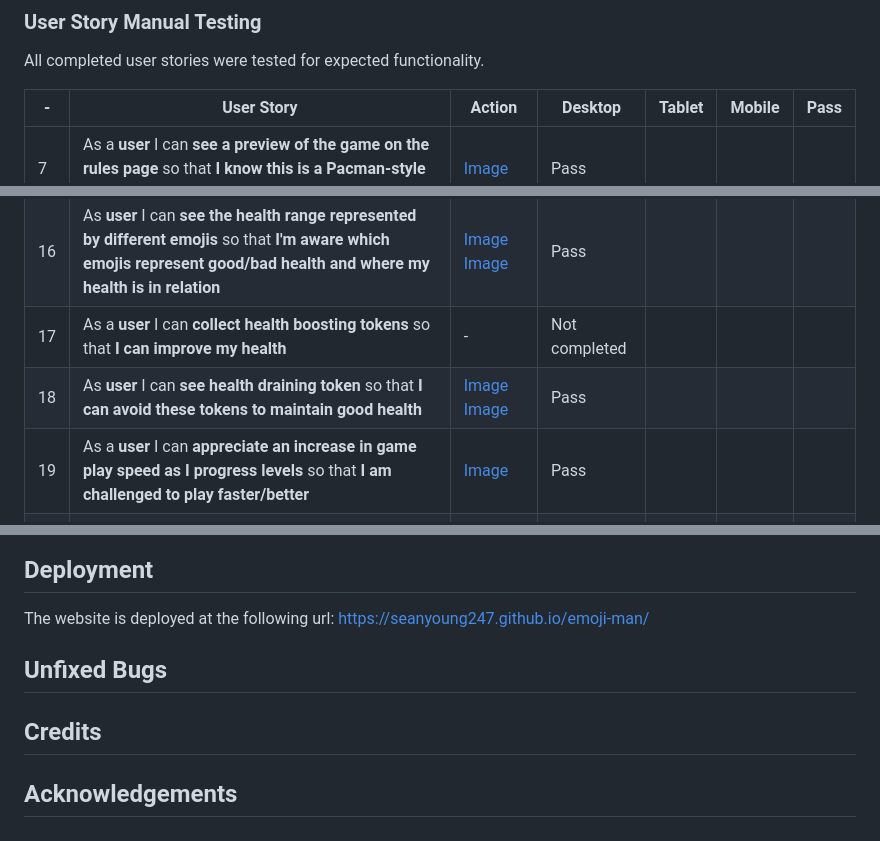
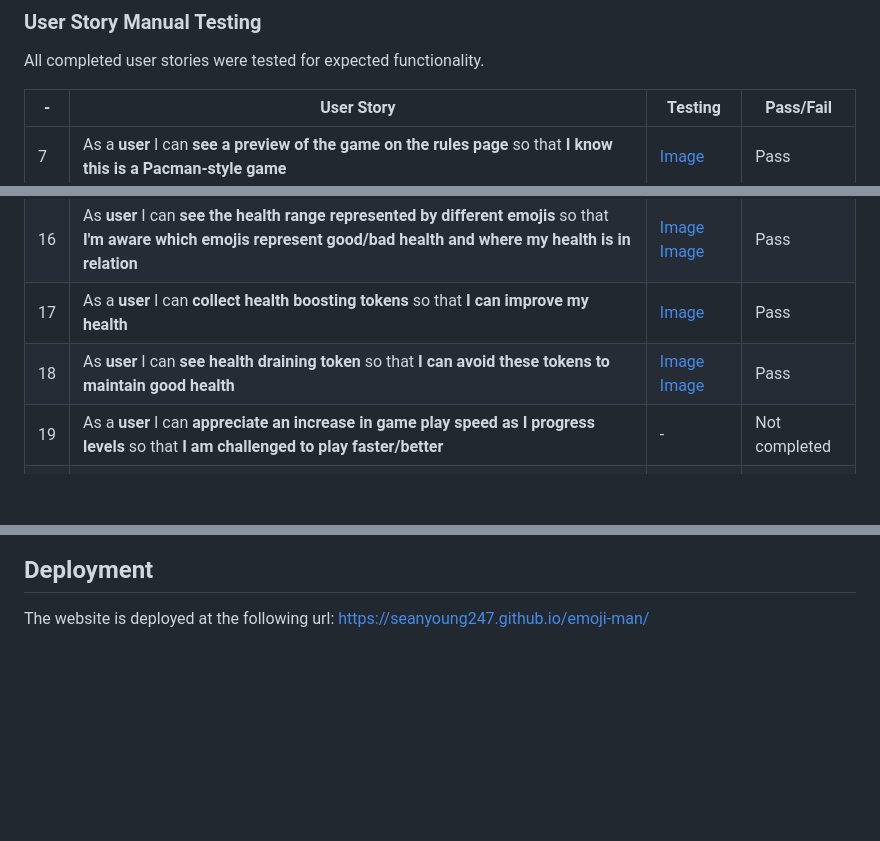
Before and after one commit to seanyoung247/emoji-man, a Markdown page: README.md, 3 parts joined by grey strips. Rendered like a GitHub page; blank space fills up the shorter version.

Commit message:
update rm, final

```diff
--- a/README.md
+++ b/README.md
@@ -200,8 +200,8 @@ The look and feel of the website was considered when designing the visual elemen
 ### User Story Manual Testing
 All completed user stories were tested for expected functionality.
 
-|-|User Story|Action|Desktop|Tablet|Mobile|Pass|
-|-|----------|------|-------|------|------|----|
+|-|User Story|Testing|Pass/Fail|
+|-|----------|------|----|
 |7|As a **user** I can **see a preview of the game on the rules page** so that **I know this is a Pacman-style game**|[Image](assets/img/testing/rulespreview.JPG)|Pass|
 |8|As **user** I can **see the game rules on the rules page** so that **I can understand how to play the game**|[Image](assets/img/rmvalidation/rules2.JPG)|Pass|
 |9|As **user** I can **see a 'Launch Game' button on the homepage** so that **I know how to start playing**|-|Not completed|
@@ -212,9 +212,9 @@ All completed user stories were tested for expected functionality.
 |14|As **user** I can **see the current game high score** so that **I know how many points I have to get to beat it**|-|Not completed|
 |15|As **user** I can **see my starting health is in the middle of the range** so that **I'm aware how many health levels I can gain/lose**|[Image](assets/img/testing/15.JPG) [Image](assets/img/testing/15-2.JPG)|Pass|
 |16|As **user** I can **see the health range represented by different emojis** so that **I'm aware which emojis represent good/bad health and where my health is in relation**|[Image](assets/img/testing/16.JPG) [Image](assets/img/testing/162.JPG)|Pass|
-|17|As a **user** I can **collect health boosting tokens** so that **I can improve my health**|-|Not completed|
+|17|As a **user** I can **collect health boosting tokens** so that **I can improve my health**|[Image](assets/img/testing/healthtokens.JPG)|Pass|
 |18|As **user** I can **see health draining token** so that **I can avoid these tokens to maintain good health**|[Image](assets/img/testing/18.JPG) [Image](assets/img/testing/182.JPG)|Pass|
-|19|As a **user** I can **appreciate an increase in game play speed as I progress levels** so that **I am challenged to play faster/better**|[Image]()|Pass|
+|19|As a **user** I can **appreciate an increase in game play speed as I progress levels** so that **I am challenged to play faster/better**|-|Not completed|
 |20|As a **user** I can **see more baddies on the map as I progress levels** so that **I am challenged to play faster/better**|-|Not completed|
 |21|As **user** I can **see the characters/tokens/map change in appearance between levels** so that **the game play is new and interesting between each level**|[Image](assets/img/testing/21.JPG) [Image](assets/img/testing/21-2.JPG)|Pass|
 |22|As a **user** I can **see a brief story introduction to each level** so that **I understand who the goodies/baddies are, how to complete the level, which tokens I'm collecting etc**|[Image]|Pass|
@@ -278,9 +278,3 @@ The validator used to check validity of Javascript code was [JSHINT](https://jsh
 
 ## Deployment
 The website is deployed at the following url: https://seanyoung247.github.io/emoji-man/
-
-## Unfixed Bugs
-
-## Credits
-
-## Acknowledgements
```
Also changed, not shown: assets/img/testing/healthtokens.JPG (added), 3 other files.
